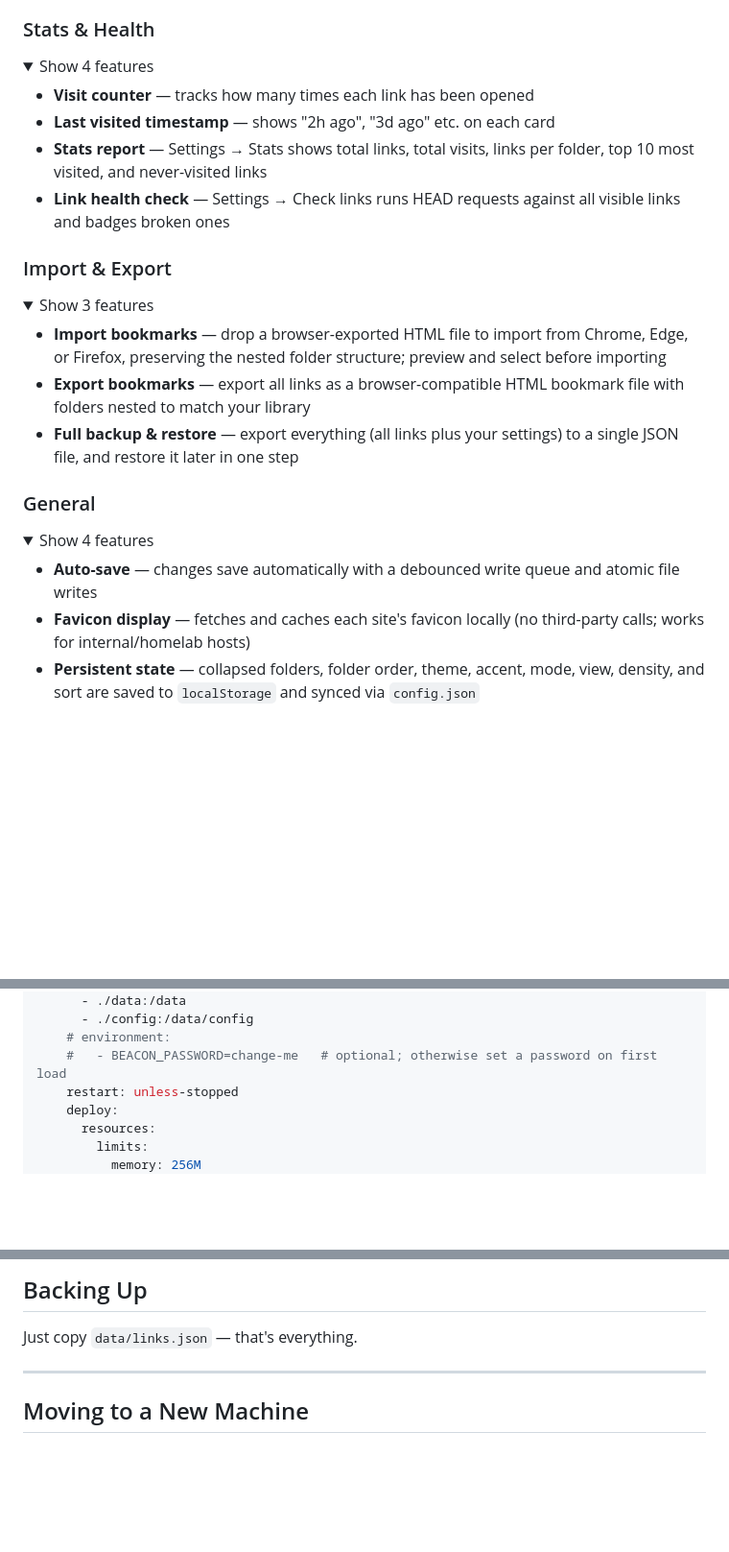
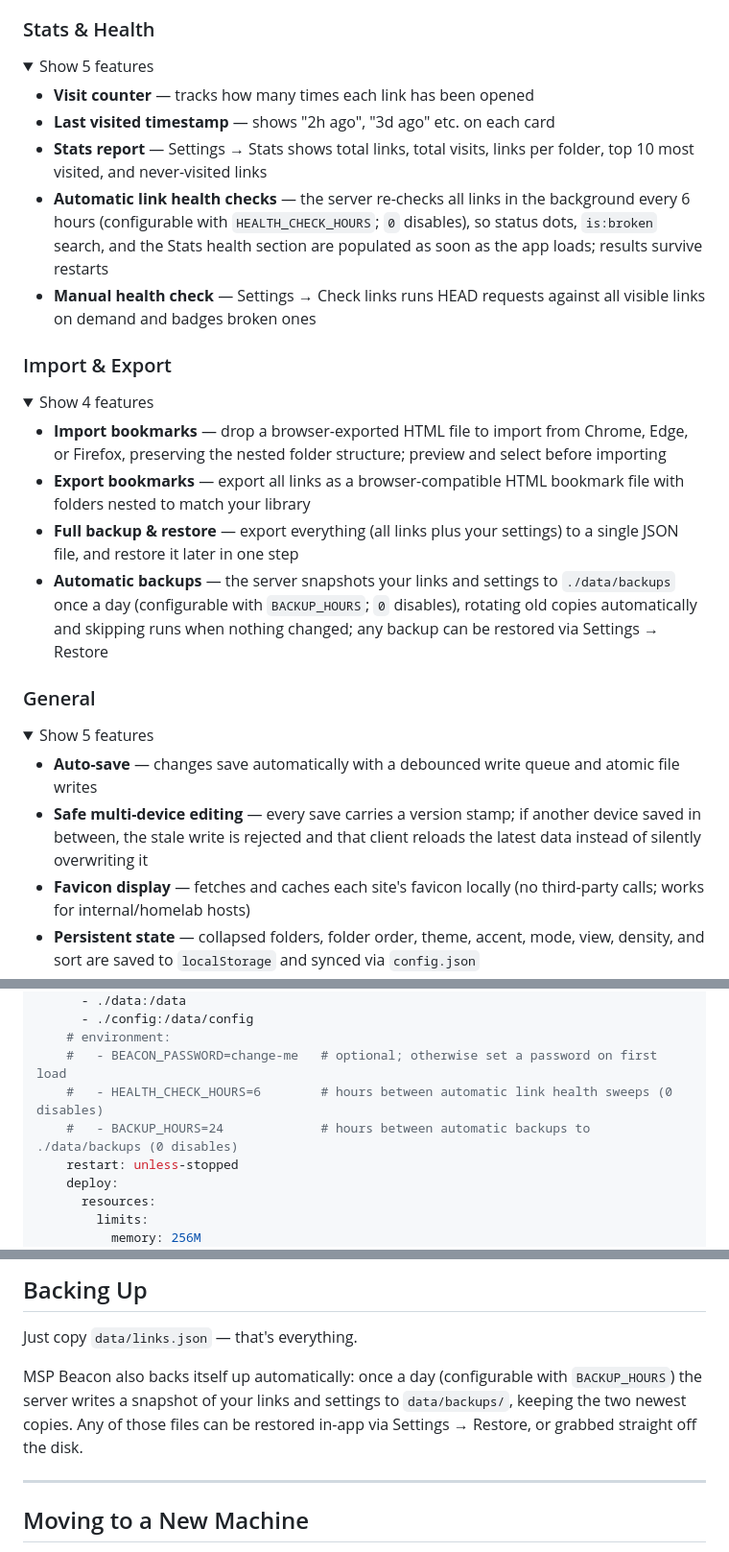
Before and after one commit to anthonyjohnsonga/msp-beacon, a Markdown page: README.md, 3 parts joined by grey strips. Shown at 96% size. GitHub-like rendering; folded sections open; blank space fills up the shorter version.

Commit message:
Docs: document v1.0.27 features in the README
Adds automatic health checks and automatic backups to the feature list,
a safe multi-device editing bullet, the HEALTH_CHECK_HOURS/BACKUP_HOURS
env vars in the compose example (matching docker-compose.yml), and an
automatic-backups paragraph in the Backing Up section.

```diff
--- a/README.md
+++ b/README.md
@@ -122,32 +122,35 @@ move between machines, or host on a file share.
 ### Stats & Health
 
 <details>
-<summary>Show 4 features</summary>
+<summary>Show 5 features</summary>
 
 - **Visit counter** — tracks how many times each link has been opened
 - **Last visited timestamp** — shows "2h ago", "3d ago" etc. on each card
 - **Stats report** — Settings → Stats shows total links, total visits, links per folder, top 10 most visited, and never-visited links
-- **Link health check** — Settings → Check links runs HEAD requests against all visible links and badges broken ones
+- **Automatic link health checks** — the server re-checks all links in the background every 6 hours (configurable with `HEALTH_CHECK_HOURS`; `0` disables), so status dots, `is:broken` search, and the Stats health section are populated as soon as the app loads; results survive restarts
+- **Manual health check** — Settings → Check links runs HEAD requests against all visible links on demand and badges broken ones
 
 </details>
 
 ### Import & Export
 
 <details>
-<summary>Show 3 features</summary>
+<summary>Show 4 features</summary>
 
 - **Import bookmarks** — drop a browser-exported HTML file to import from Chrome, Edge, or Firefox, preserving the nested folder structure; preview and select before importing
 - **Export bookmarks** — export all links as a browser-compatible HTML bookmark file with folders nested to match your library
 - **Full backup & restore** — export everything (all links plus your settings) to a single JSON file, and restore it later in one step
+- **Automatic backups** — the server snapshots your links and settings to `./data/backups` once a day (configurable with `BACKUP_HOURS`; `0` disables), rotating old copies automatically and skipping runs when nothing changed; any backup can be restored via Settings → Restore
 
 </details>
 
 ### General
 
 <details>
-<summary>Show 4 features</summary>
+<summary>Show 5 features</summary>
 
 - **Auto-save** — changes save automatically with a debounced write queue and atomic file writes
+- **Safe multi-device editing** — every save carries a version stamp; if another device saved in between, the stale write is rejected and that client reloads the latest data instead of silently overwriting it
 - **Favicon display** — fetches and caches each site's favicon locally (no third-party calls; works for internal/homelab hosts)
 - **Persistent state** — collapsed folders, folder order, theme, accent, mode, view, density, and sort are saved to `localStorage` and synced via `config.json`
 - **Self-hosted & portable** — all data lives in a single `links.json` file; easy to back up or move
@@ -179,6 +182,8 @@ services:
       - ./config:/data/config
     # environment:
     #   - BEACON_PASSWORD=change-me   # optional; otherwise set a password on first load
+    #   - HEALTH_CHECK_HOURS=6        # hours between automatic link health sweeps (0 disables)
+    #   - BACKUP_HOURS=24             # hours between automatic backups to ./data/backups (0 disables)
     restart: unless-stopped
     deploy:
       resources:
@@ -271,6 +276,11 @@ Find your Tailscale IP in the Tailscale app or by running `tailscale ip` in a te
 
 Just copy `data/links.json` — that's everything.
 
+MSP Beacon also backs itself up automatically: once a day (configurable with `BACKUP_HOURS`)
+the server writes a snapshot of your links and settings to `data/backups/`, keeping the two
+newest copies. Any of those files can be restored in-app via Settings → Restore, or grabbed
+straight off the disk.
+
 ---
 
 ## Moving to a New Machine
```
